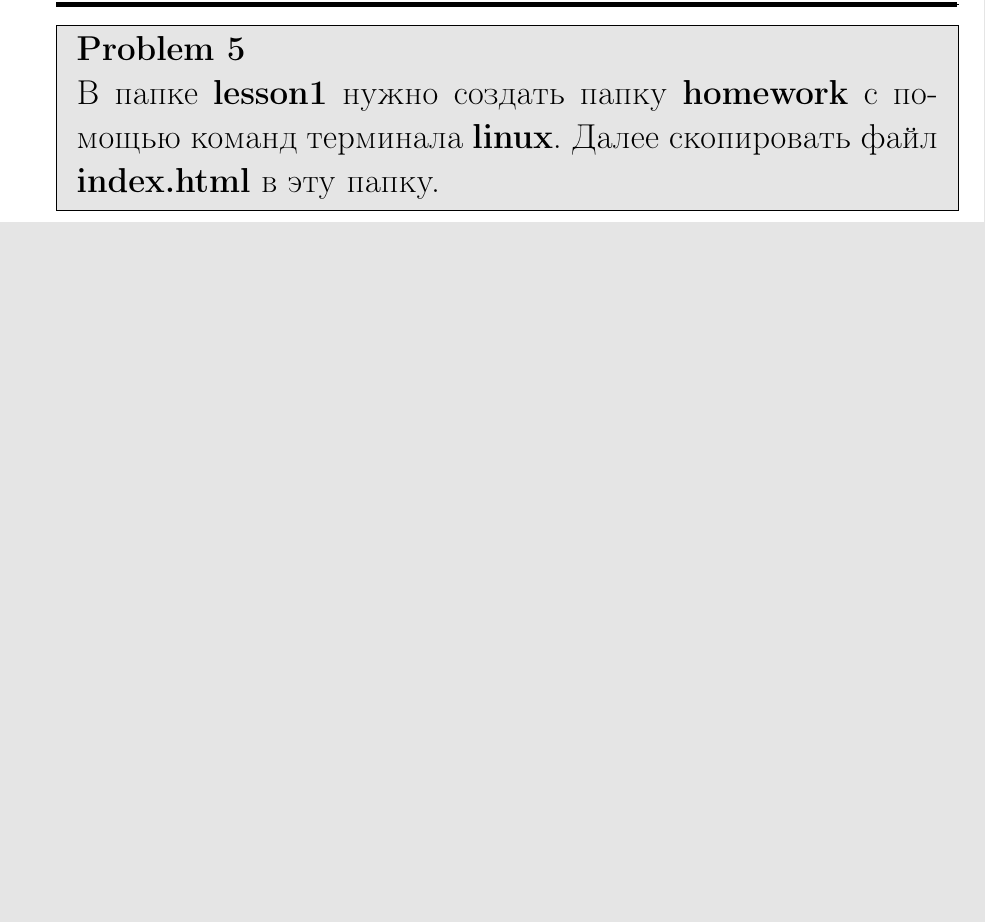
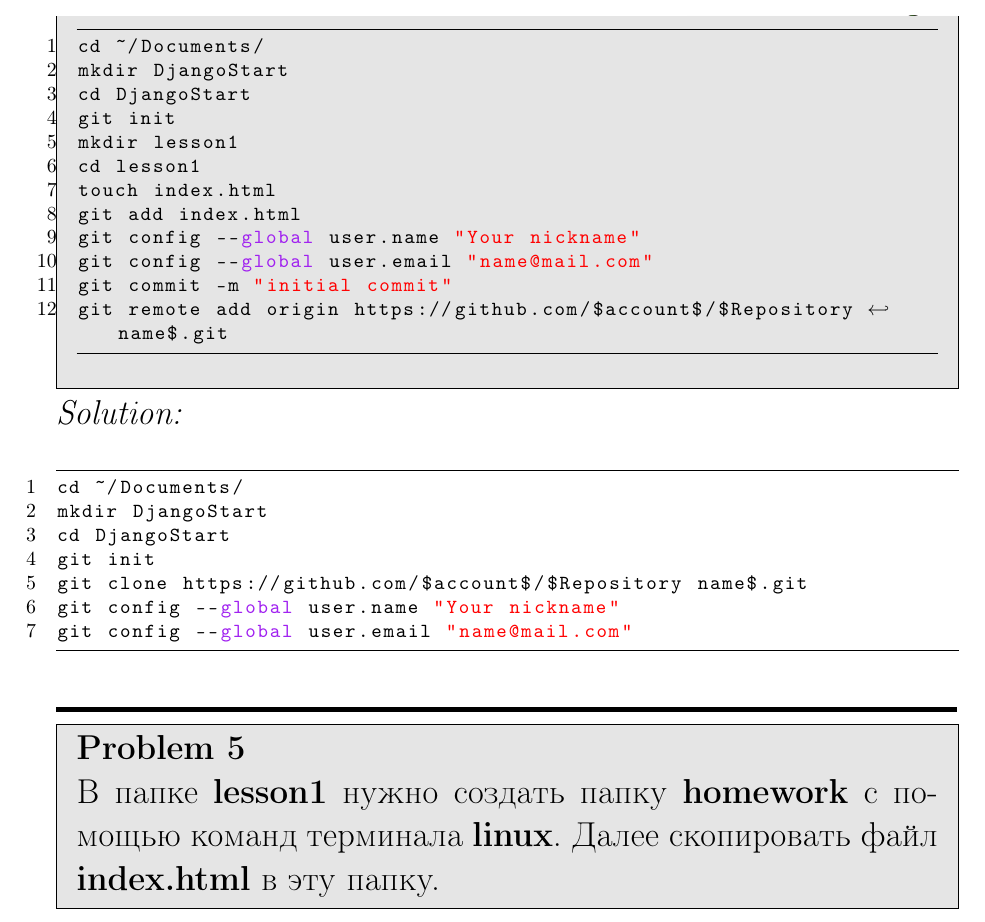
Before and after one commit to NakonechnyiMykhail/django, a LaTeX problem sheet (lesson1/homework/hw.tex): part of page 2 of 2 before the commit and part of page 2 of 3 after it, cut at the place of the change, the shorter picture padded with empty space. Compiled offline with pdfLaTeX.

Commit message:
homework 1 - solve

```diff
--- a/lesson1/homework/hw.tex
+++ b/lesson1/homework/hw.tex
@@ -149,10 +149,34 @@ Due Date: $15^{th}$ February, 2020 \\
 
 \begin{problem}{4}
 Создать папку проекта \textbf{DjangoStart} у себя на ПК (для удобства лучше в папке \textbf{Документы/Documents} - код ниже, будет основан на этом расположении папки), далее скопировать в папку созданный репозиторий на \href{https://github.com/}{GitHub}. И проверить командой \textit{ls}, что папка репозитория скопировалась.\\
-
 \textit{\textbf{Примечание: }} для тех, кто не создал на занятии -- репозиторий создается пустой с названием \textbf{django}.
+\begin{lstlisting}
+cd ~/Documents/
+mkdir DjangoStart
+cd DjangoStart
+git init
+mkdir lesson1
+cd lesson1
+touch index.html
+git add index.html
+git config --global user.name "Your nickname"
+git config --global user.email "name@mail.com"
+git commit -m "initial commit"
+git remote add origin https://github.com/$account$/$Repository name$.git
+\end{lstlisting}
 \end{problem}
-
+\begin{solution}
+%\begin{lstlisting}[label={list:second},caption=Sample Bash code.]
+\begin{lstlisting}
+cd ~/Documents/
+mkdir DjangoStart
+cd DjangoStart
+git init
+git clone https://github.com/$account$/$Repository name$.git
+git config --global user.name "Your nickname"
+git config --global user.email "name@mail.com"
+\end{lstlisting}
+\end{solution}
 \noindent\rule{6.257in}{2.8pt}
 
 
```
Also changed, not shown: lesson1/homework/homework_1_solve.pdf (added), lesson1/homework/hw.tex (27 more changed lines), 1 other file.
